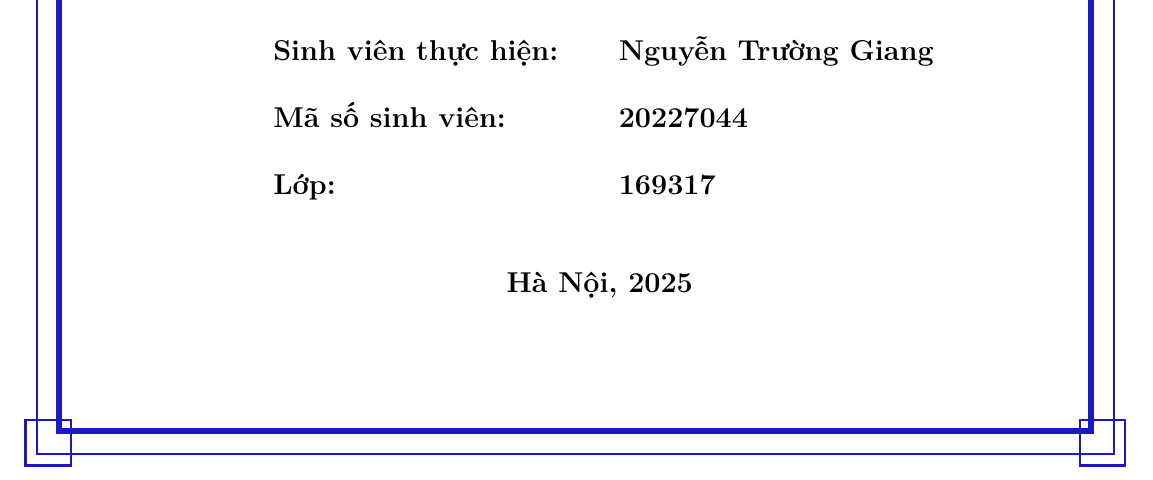
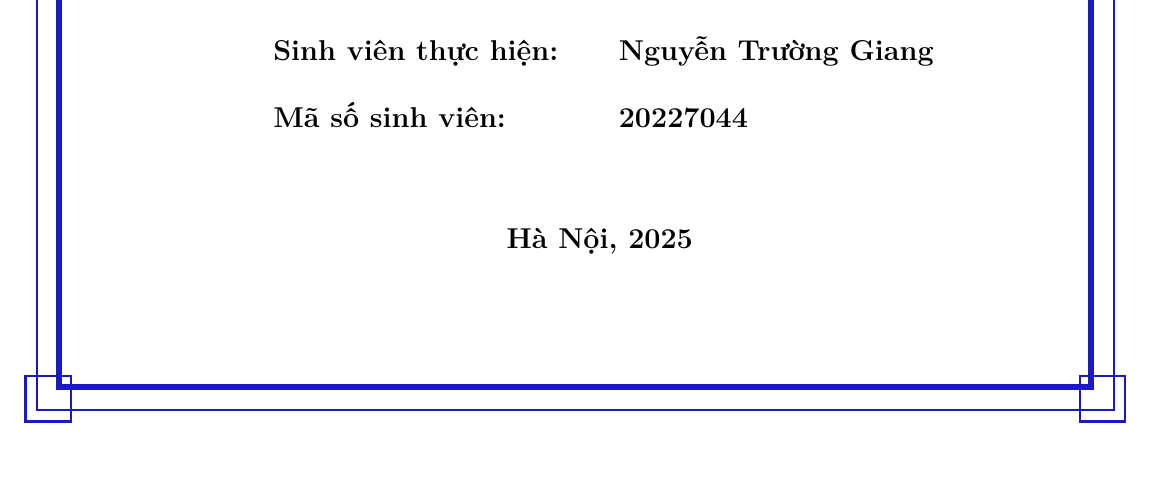
Before and after one commit to giangiscoding/Inventory-order-dss, a LaTeX document (report/report.tex): part of page 1 of 52, cut so that both start at the same text. Compiled offline with pdfLaTeX.

Commit message:
Remove "Lớp" line from cover
Co-Authored-By: Claude Opus 4.8 <noreply@anthropic.com>

```diff
--- a/report/report.tex
+++ b/report/report.tex
@@ -135,7 +135,6 @@ DỰA TRÊN DỰ BÁO CHUỖI THỜI GIAN\\[5pt]
 \textbf{Giảng viên hướng dẫn:} & \textbf{TS. Nguyễn Hữu Du} \\
 \textbf{Sinh viên thực hiện:}  & \textbf{Nguyễn Trường Giang} \\
 \textbf{Mã số sinh viên:}      & \textbf{20227044} \\
-\textbf{Lớp:}                  & \textbf{169317} \\
 \end{tabular}}
 
 \vfill
```
Also changed, not shown: report/report.pdf.
